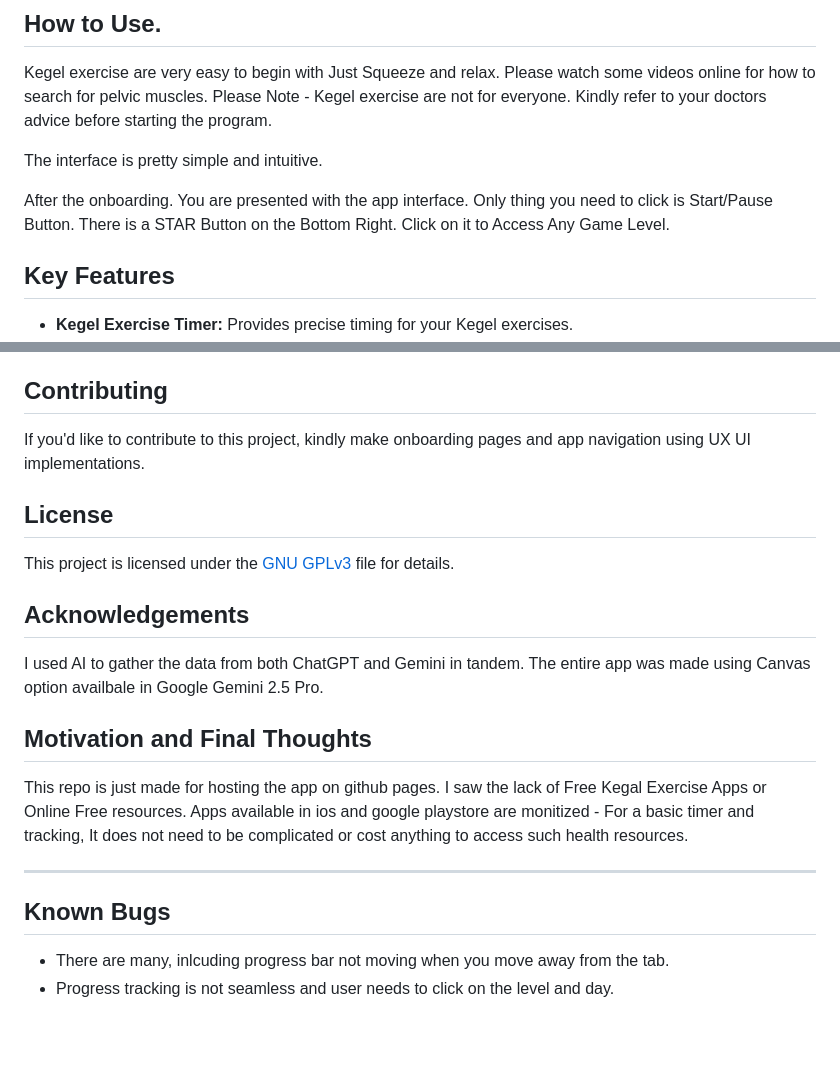
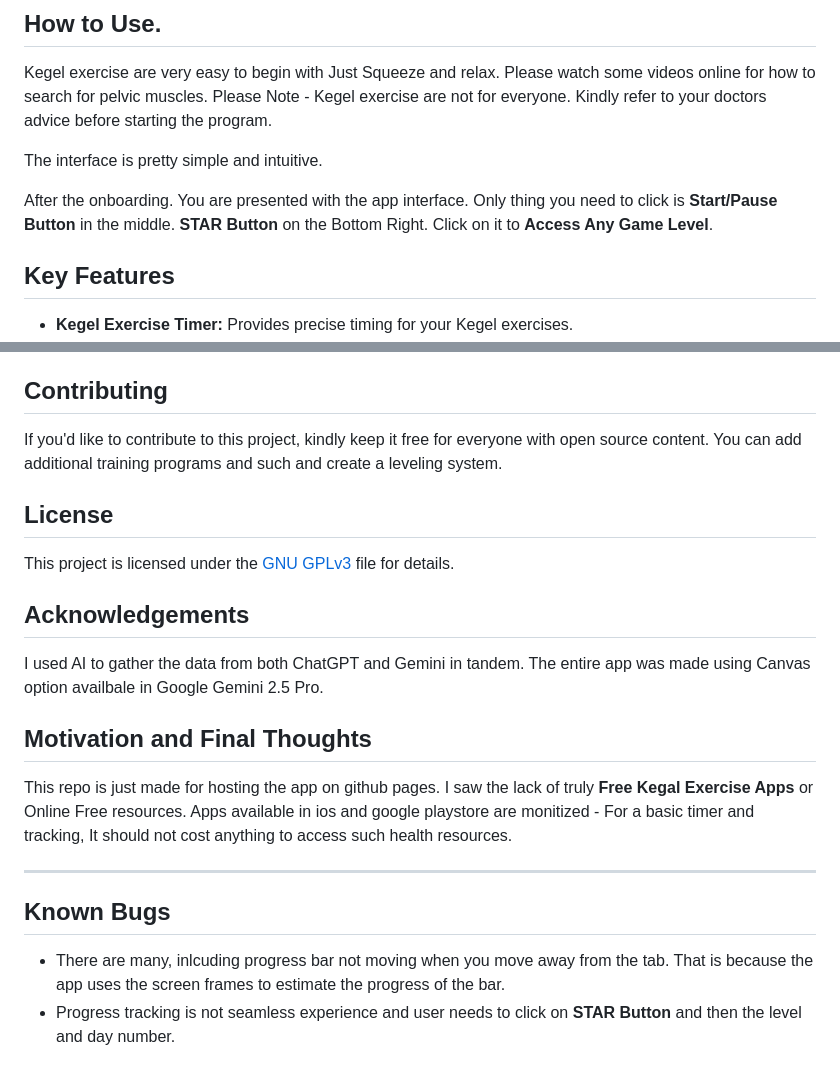
Before and after one commit to nexusstreamon/kegel-apex-power-app, a Markdown page: README.md, 2 parts joined by grey strips. GitHub-like rendering; blank space fills up the shorter version.

```diff
--- a/README.md
+++ b/README.md
@@ -12,8 +12,9 @@ Please Note - Kegel exercise are not for everyone. Kindly refer to your doctors
 The interface is pretty simple and intuitive.
 
 After the onboarding. You are presented with the app interface.
-Only thing you need to click is Start/Pause Button.
-There is a STAR Button on the Bottom Right. Click on it to Access Any Game Level.
+Only thing you need to click is
+**Start/Pause Button** in the middle.
+**STAR Button** on the Bottom Right. Click on it to **Access Any Game Level**.
 
 ## Key Features
 
@@ -37,7 +38,8 @@ The time interval training methodology used in this application is informed by t
 
 ## Contributing
 
-If you'd like to contribute to this project, kindly make onboarding pages and app navigation using UX UI implementations.
+If you'd like to contribute to this project, kindly keep it free for everyone with open source content.
+You can add additional training programs and such and create a leveling system.
 
 ## License
 
@@ -50,11 +52,11 @@ I used AI to gather the data from both ChatGPT and Gemini in tandem. The entire
 ## Motivation and Final Thoughts
 
 This repo is just made for hosting the app on github pages.
-I saw the lack of Free Kegal Exercise Apps or Online Free resources. Apps available in ios and google playstore are monitized - For a basic timer and tracking, It does not need to be complicated or cost anything to access such health resources.
+I saw the lack of truly **Free Kegal Exercise Apps** or Online Free resources. Apps available in ios and google playstore are monitized - For a basic timer and tracking, It should not cost anything to access such health resources.
 
 ---
 
 ## Known Bugs
 
-- There are many, inlcuding progress bar not moving when you move away from the tab.
-- Progress tracking is not seamless and user needs to click on the level and day.
+- There are many, inlcuding progress bar not moving when you move away from the tab. That is because the app uses the screen frames to estimate the progress of the bar.
+- Progress tracking is not seamless experience and user needs to click on **STAR Button**  and then the level and day number.
```
